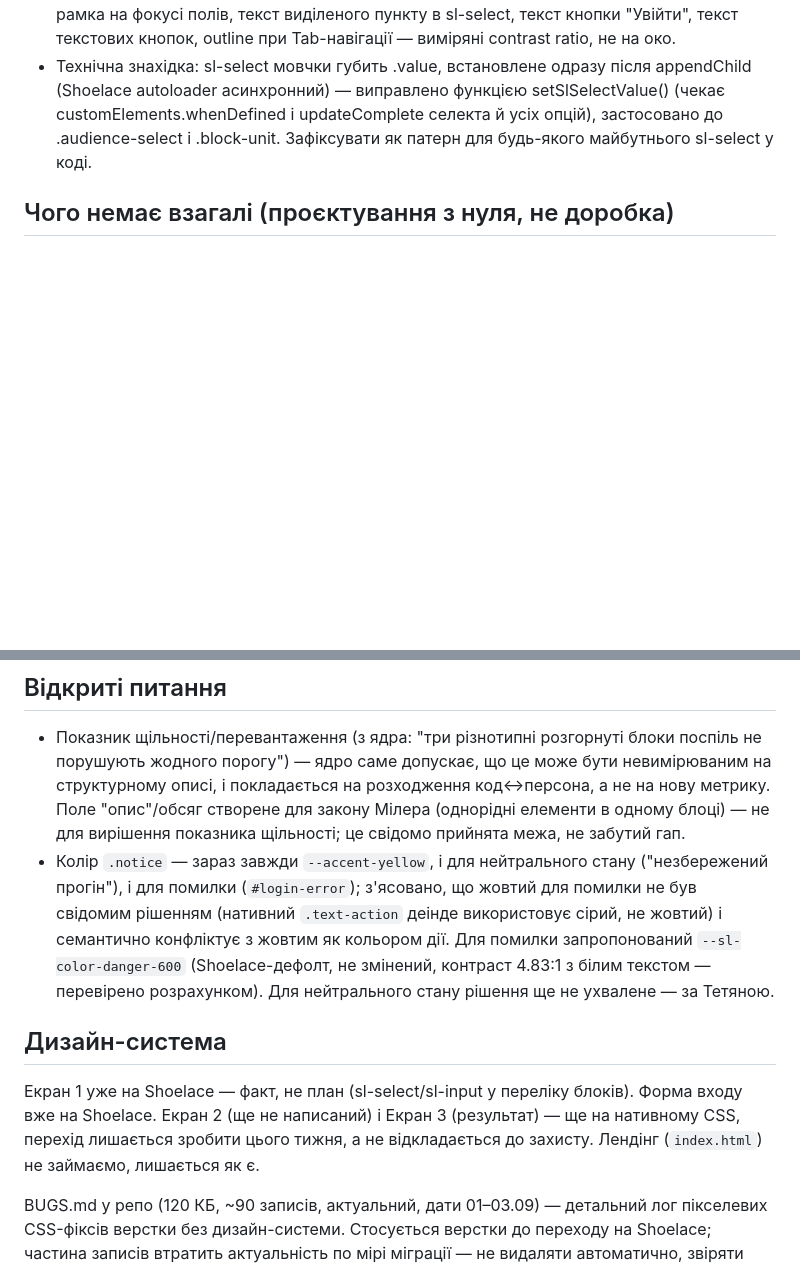
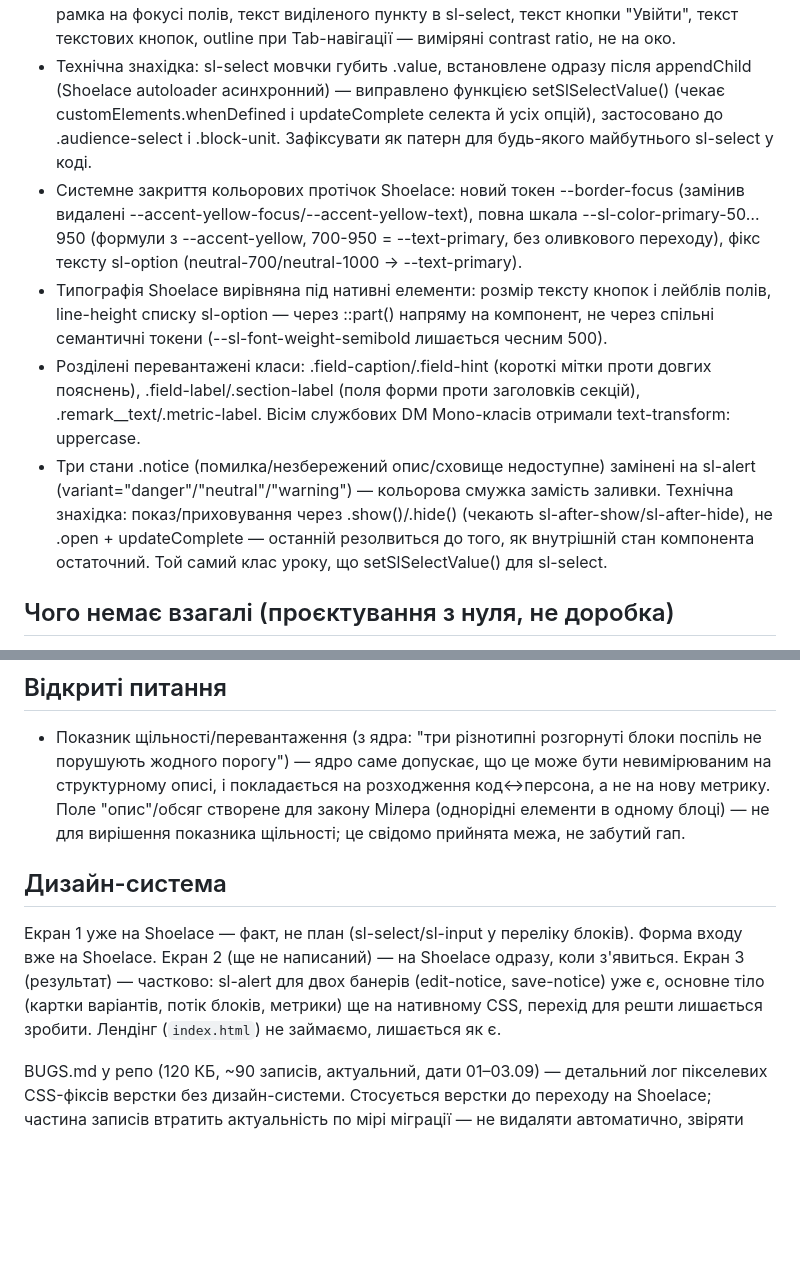
Before and after one commit to artlovingtania-boop/ux-decision-sandbox, a Markdown page: PROGRESS.md, 2 parts joined by grey strips. Drawn GitHub-style; blank space fills up the shorter version.

Commit message:
PROGRESS.md: синхронізовано з кольоровим/типографічним аудитом і заміною .notice на sl-alert
Co-Authored-By: Claude Sonnet 5 <noreply@anthropic.com>

```diff
--- a/PROGRESS.md
+++ b/PROGRESS.md
@@ -42,6 +42,10 @@ form-screen: категорія · чим підкріплюється · ауд
 - Форма входу на Shoelace (sl-input/sl-button, password-toggle).
 - Тема Shoelace під токени лендінгу (кольори, DM Sans, pill-кнопки) і вирівняна висота всіх полів форми (нативних і Shoelace) — 40px. П'ять a11y-фіксів контрасту (WCAG 1.4.3/1.4.11): рамка на фокусі полів, текст виділеного пункту в sl-select, текст кнопки "Увійти", текст текстових кнопок, outline при Tab-навігації — виміряні contrast ratio, не на око.
 - Технічна знахідка: sl-select мовчки губить .value, встановлене одразу після appendChild (Shoelace autoloader асинхронний) — виправлено функцією setSlSelectValue() (чекає customElements.whenDefined і updateComplete селекта й усіх опцій), застосовано до .audience-select і .block-unit. Зафіксувати як патерн для будь-якого майбутнього sl-select у коді.
+- Системне закриття кольорових протічок Shoelace: новий токен --border-focus (замінив видалені --accent-yellow-focus/--accent-yellow-text), повна шкала --sl-color-primary-50…950 (формули з --accent-yellow, 700-950 = --text-primary, без оливкового переходу), фікс тексту sl-option (neutral-700/neutral-1000 → --text-primary).
+- Типографія Shoelace вирівняна під нативні елементи: розмір тексту кнопок і лейблів полів, line-height списку sl-option — через ::part() напряму на компонент, не через спільні семантичні токени (--sl-font-weight-semibold лишається чесним 500).
+- Розділені перевантажені класи: .field-caption/.field-hint (короткі мітки проти довгих пояснень), .field-label/.section-label (поля форми проти заголовків секцій), .remark__text/.metric-label. Вісім службових DM Mono-класів отримали text-transform: uppercase.
+- Три стани .notice (помилка/незбережений опис/сховище недоступне) замінені на sl-alert (variant="danger"/"neutral"/"warning") — кольорова смужка замість заливки. Технічна знахідка: показ/приховування через .show()/.hide() (чекають sl-after-show/sl-after-hide), не .open + updateComplete — останній резолвиться до того, як внутрішній стан компонента остаточний. Той самий клас уроку, що setSlSelectValue() для sl-select.
 
 ## Чого немає взагалі (проєктування з нуля, не доробка)
 
@@ -53,11 +57,10 @@ form-screen: категорія · чим підкріплюється · ауд
 ## Відкриті питання
 
 - Показник щільності/перевантаження (з ядра: "три різнотипні розгорнуті блоки поспіль не порушують жодного порогу") — ядро саме допускає, що це може бути невимірюваним на структурному описі, і покладається на розходження код↔персона, а не на нову метрику. Поле "опис"/обсяг створене для закону Мілера (однорідні елементи в одному блоці) — не для вирішення показника щільності; це свідомо прийнята межа, не забутий гап.
-- Колір `.notice` — зараз завжди `--accent-yellow`, і для нейтрального стану ("незбережений прогін"), і для помилки (`#login-error`); з'ясовано, що жовтий для помилки не був свідомим рішенням (нативний `.text-action` деінде використовує сірий, не жовтий) і семантично конфліктує з жовтим як кольором дії. Для помилки запропонований `--sl-color-danger-600` (Shoelace-дефолт, не змінений, контраст 4.83:1 з білим текстом — перевірено розрахунком). Для нейтрального стану рішення ще не ухвалене — за Тетяною.
 
 ## Дизайн-система
 
-Екран 1 уже на Shoelace — факт, не план (sl-select/sl-input у переліку блоків). Форма входу вже на Shoelace. Екран 2 (ще не написаний) і Екран 3 (результат) — ще на нативному CSS, перехід лишається зробити цього тижня, а не відкладається до захисту. Лендінг (`index.html`) не займаємо, лишається як є.
+Екран 1 уже на Shoelace — факт, не план (sl-select/sl-input у переліку блоків). Форма входу вже на Shoelace. Екран 2 (ще не написаний) — на Shoelace одразу, коли з'явиться. Екран 3 (результат) — частково: sl-alert для двох банерів (edit-notice, save-notice) уже є, основне тіло (картки варіантів, потік блоків, метрики) ще на нативному CSS, перехід для решти лишається зробити. Лендінг (`index.html`) не займаємо, лишається як є.
 
 BUGS.md у репо (120 КБ, ~90 записів, актуальний, дати 01–03.09) — детальний лог пікселевих CSS-фіксів верстки без дизайн-системи. Стосується верстки до переходу на Shoelace; частина записів втратить актуальність по мірі міграції — не видаляти автоматично, звіряти вручну, які фікси стосуються компонентів, що замінюються.
 
```
